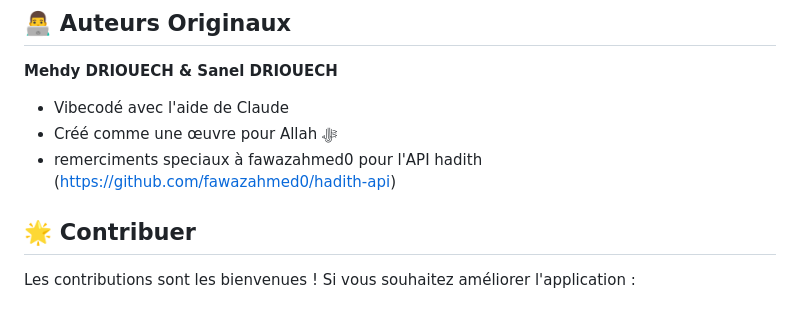
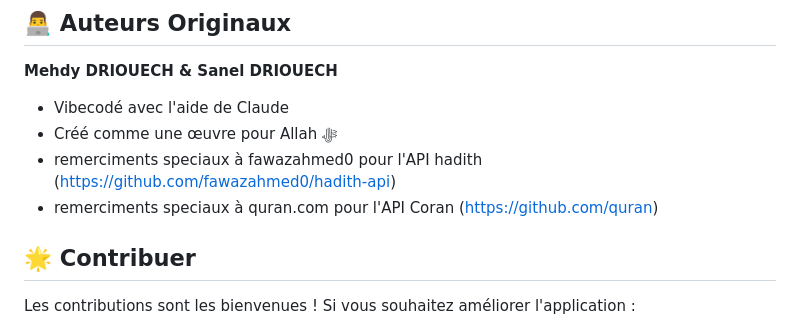
Before and after one commit to MehdyDriouech/MyPocketImam, a Markdown page: README.md, the part around the change. GitHub-like rendering.

```diff
--- a/README.md
+++ b/README.md
@@ -98,6 +98,7 @@ Qu'Allah accepte cette œuvre, la rende bénéfique pour la communauté, et en f
 - Vibecodé avec l'aide de Claude
 - Créé comme une œuvre pour Allah ﷻ
 - remerciments speciaux à fawazahmed0 pour l'API hadith (https://github.com/fawazahmed0/hadith-api)
+- remerciments speciaux à quran.com pour l'API Coran (https://github.com/quran)
 
 ## 🌟 Contribuer
 
```
